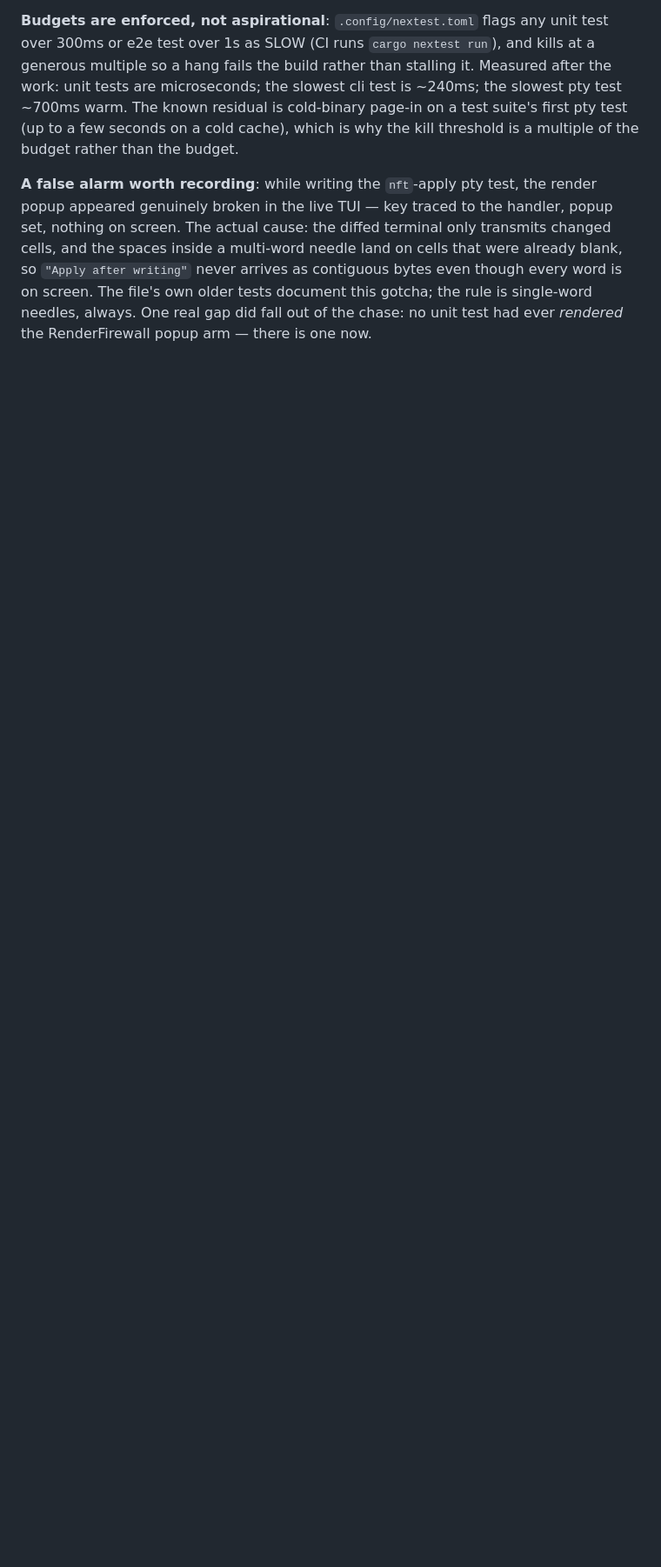
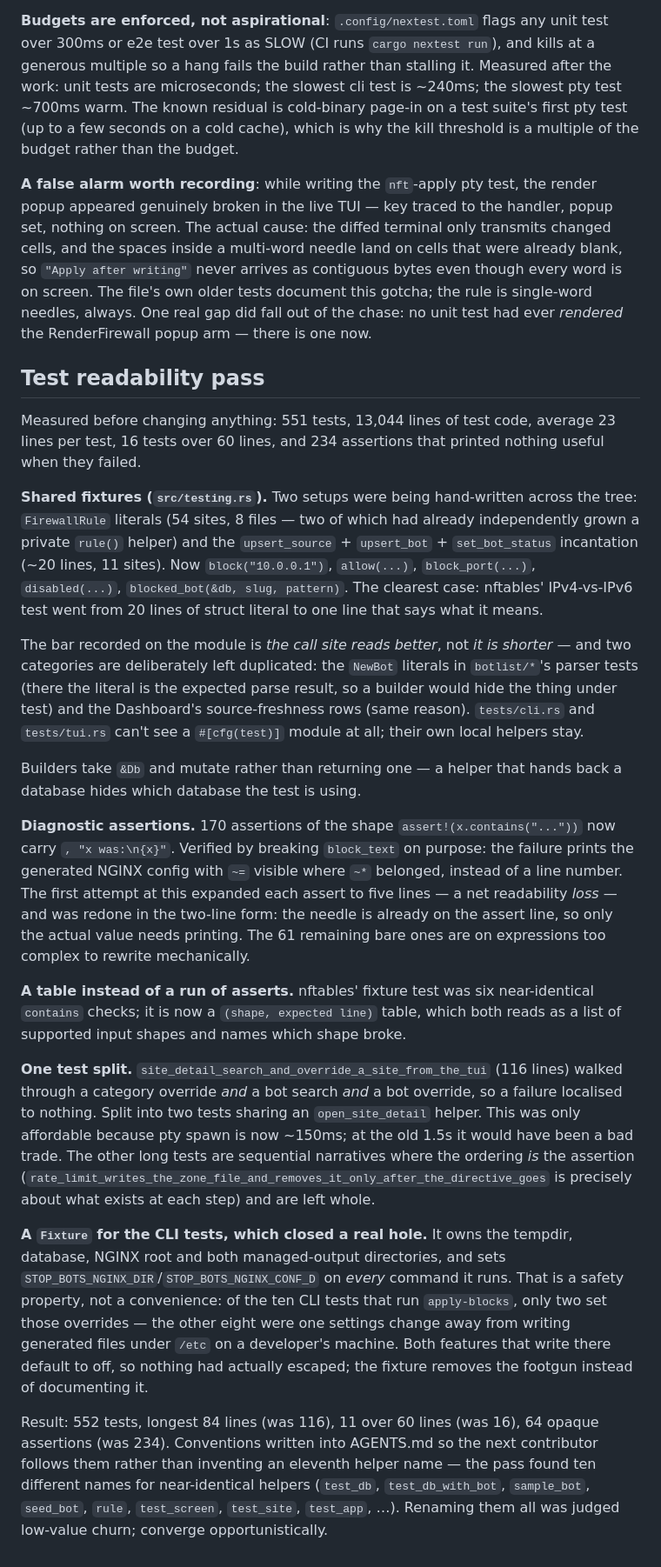
Before and after one commit to ivankovic/stop-bots, a Markdown page: SPECS.md, the part around the change. Shown at 87% size. Drawn GitHub-style; blank space fills up the shorter version.

Commit message:
docs: write the test conventions down in AGENTS.md
The pass turned up ten different names for near-identical helpers
(test_db, test_db_with_bot, sample_bot, seed_bot, rule, test_screen,
test_site, test_app...). Renaming them all is low-value churn; writing
the convention down so the next contributor doesn't invent an eleventh
is not.

Covers: a test reads as a claim not a script; where shared fixtures live
and the bar for adding one; don't hide the thing under test; every
assertion says what happened; prefer a golden over a wall of substring
checks; tui.rs needles must be single words; one property per test where
splitting is cheap.

SPECS.md records the measurements — 551 tests / 234 opaque assertions /
16 tests over 60 lines before, 552 / 64 / 11 after.

Co-Authored-By: Claude Opus 5 (1M context) <noreply@anthropic.com>
Claude-Session: https://claude.ai/code/session_01ES9RtViEcC7xNS6H5Zt6gk

```diff
--- a/SPECS.md
+++ b/SPECS.md
@@ -2699,3 +2699,71 @@ never arrives as contiguous bytes even though every word is on screen.
 The file's own older tests document this gotcha; the rule is single-word
 needles, always. One real gap did fall out of the chase: no unit test had
 ever *rendered* the RenderFirewall popup arm — there is one now.
+
+## Test readability pass
+
+Measured before changing anything: 551 tests, 13,044 lines of test code,
+average 23 lines per test, 16 tests over 60 lines, and 234 assertions that
+printed nothing useful when they failed.
+
+**Shared fixtures (`src/testing.rs`).** Two setups were being hand-written
+across the tree: `FirewallRule` literals (54 sites, 8 files — two of which
+had already independently grown a private `rule()` helper) and the
+`upsert_source` + `upsert_bot` + `set_bot_status` incantation (~20 lines,
+11 sites). Now `block("10.0.0.1")`, `allow(...)`, `block_port(...)`,
+`disabled(...)`, `blocked_bot(&db, slug, pattern)`. The clearest case:
+nftables' IPv4-vs-IPv6 test went from 20 lines of struct literal to one
+line that says what it means.
+
+The bar recorded on the module is *the call site reads better*, not *it is
+shorter* — and two categories are deliberately left duplicated: the
+`NewBot` literals in `botlist/*`'s parser tests (there the literal is the
+expected parse result, so a builder would hide the thing under test) and
+the Dashboard's source-freshness rows (same reason). `tests/cli.rs` and
+`tests/tui.rs` can't see a `#[cfg(test)]` module at all; their own local
+helpers stay.
+
+Builders take `&Db` and mutate rather than returning one — a helper that
+hands back a database hides which database the test is using.
+
+**Diagnostic assertions.** 170 assertions of the shape
+`assert!(x.contains("..."))` now carry `, "x was:\n{x}"`. Verified by
+breaking `block_text` on purpose: the failure prints the generated NGINX
+config with `~=` visible where `~*` belonged, instead of a line number.
+The first attempt at this expanded each assert to five lines — a net
+readability *loss* — and was redone in the two-line form: the needle is
+already on the assert line, so only the actual value needs printing.
+The 61 remaining bare ones are on expressions too complex to rewrite
+mechanically.
+
+**A table instead of a run of asserts.** nftables' fixture test was six
+near-identical `contains` checks; it is now a `(shape, expected line)`
+table, which both reads as a list of supported input shapes and names
+which shape broke.
+
+**One test split.** `site_detail_search_and_override_a_site_from_the_tui`
+(116 lines) walked through a category override *and* a bot search *and* a
+bot override, so a failure localised to nothing. Split into two tests
+sharing an `open_site_detail` helper. This was only affordable because pty
+spawn is now ~150ms; at the old 1.5s it would have been a bad trade. The
+other long tests are sequential narratives where the ordering *is* the
+assertion (`rate_limit_writes_the_zone_file_and_removes_it_only_after_the_directive_goes`
+is precisely about what exists at each step) and are left whole.
+
+**A `Fixture` for the CLI tests, which closed a real hole.** It owns the
+tempdir, database, NGINX root and both managed-output directories, and
+sets `STOP_BOTS_NGINX_DIR`/`STOP_BOTS_NGINX_CONF_D` on *every* command it
+runs. That is a safety property, not a convenience: of the ten CLI tests
+that run `apply-blocks`, only two set those overrides — the other eight
+were one settings change away from writing generated files under `/etc`
+on a developer's machine. Both features that write there default to off,
+so nothing had actually escaped; the fixture removes the footgun instead
+of documenting it.
+
+Result: 552 tests, longest 84 lines (was 116), 11 over 60 lines (was 16),
+64 opaque assertions (was 234). Conventions written into AGENTS.md so the
+next contributor follows them rather than inventing an eleventh helper
+name — the pass found ten different names for near-identical helpers
+(`test_db`, `test_db_with_bot`, `sample_bot`, `seed_bot`, `rule`,
+`test_screen`, `test_site`, `test_app`, …). Renaming them all was judged
+low-value churn; converge opportunistically.
```
Also changed, not shown: AGENTS.md (+35 -0 lines).
